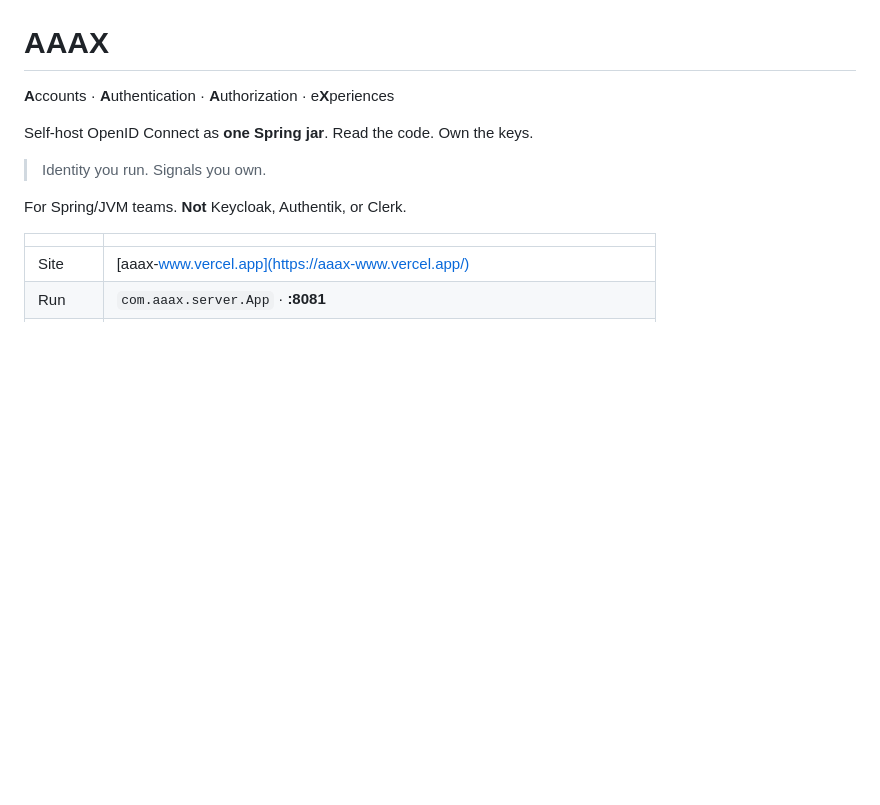
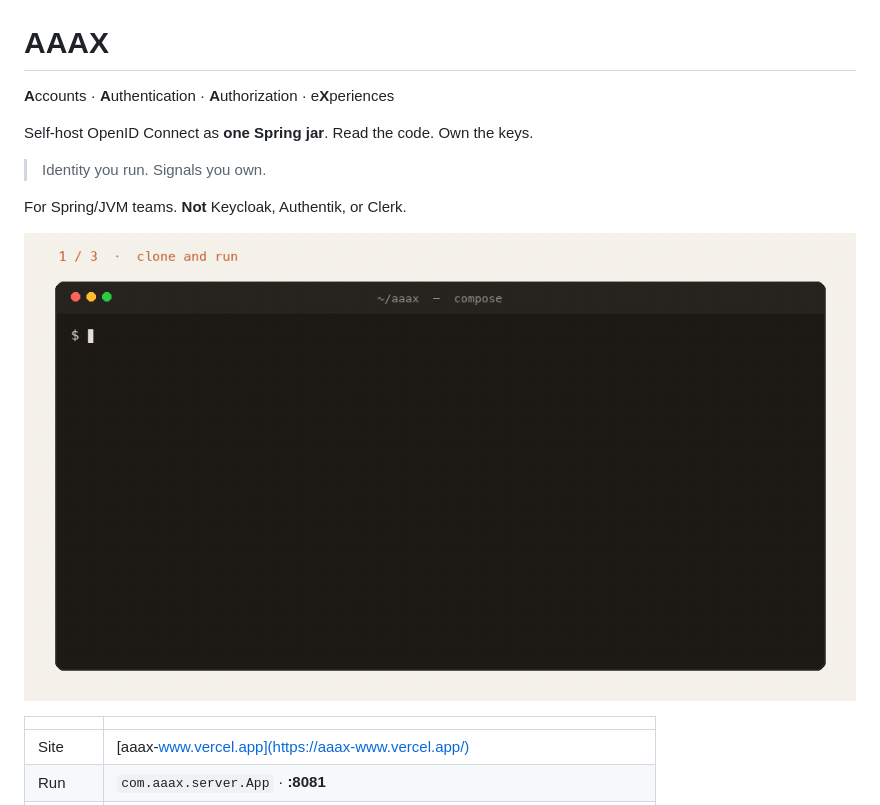
Before and after one commit to yky32/aaax, a Markdown page: README.md, the part around the change. Drawn GitHub-style; pictures changed too: docs/assets/quickstart.gif (added); blank space fills up the shorter version.

Commit message:
docs(readme): add compose, hosted login, JWT gif
Twenty-five second loop at the top of the README. Regenerated by
scripts/render-readme-gif.py — not a live screen recording.

```diff
--- a/README.md
+++ b/README.md
@@ -7,6 +7,8 @@ Self-host OpenID Connect as **one Spring jar**. Read the code. Own the keys.
 > Identity you run. Signals you own.
 
 For Spring/JVM teams. **Not** Keycloak, Authentik, or Clerk.
+
+![compose → hosted /login → JWT](docs/assets/quickstart.gif)
 
 | | |
 |--|--|
```
Also changed, not shown: 1 other file.
